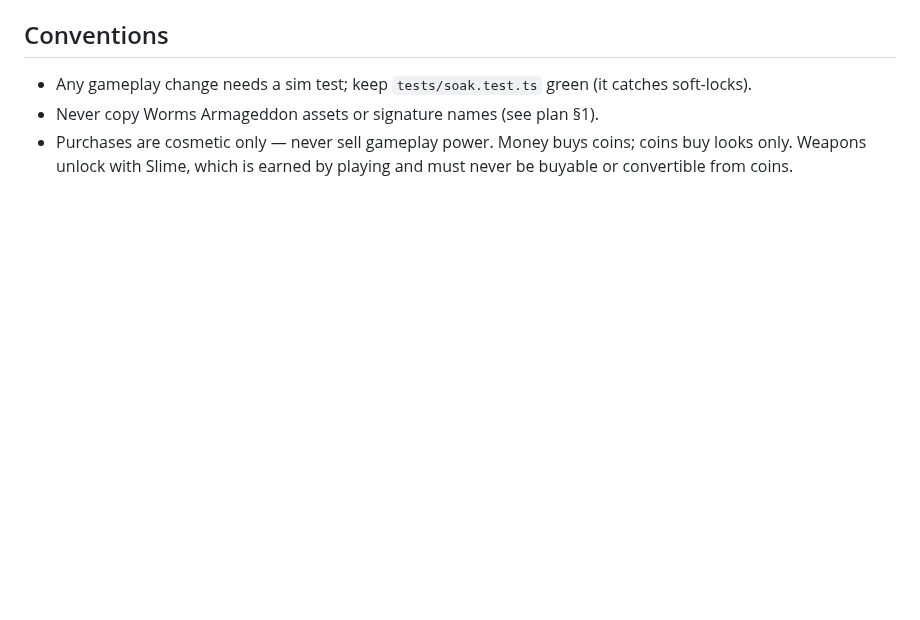
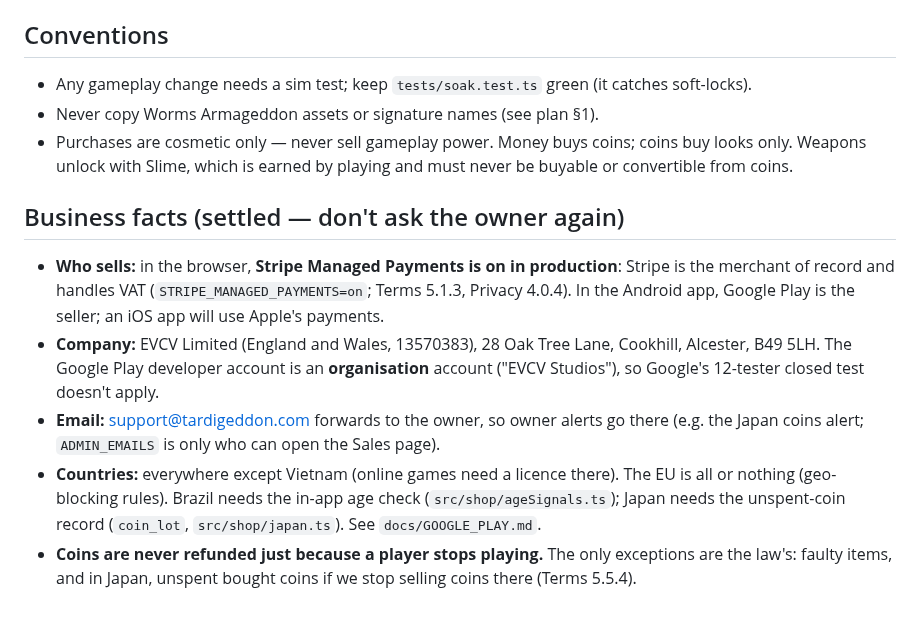
Before and after one commit to EVCV/TardiGeddon, a Markdown page: CLAUDE.md, the part around the change. Rendered like a GitHub page; blank space fills up the shorter version.

Commit message:
CLAUDE.md: business facts the owner has settled (who sells, company, emails, countries, refunds)
Co-Authored-By: Claude Opus 5.5 <noreply@anthropic.com>
Claude-Session: https://claude.ai/code/session_01DhQDXSmhP1n1ZKX5Md36TE

```diff
--- a/CLAUDE.md
+++ b/CLAUDE.md
@@ -40,3 +40,19 @@ Design and roadmap: `docs/GAME_PLAN.md`. Art rules: `docs/STYLE_GUIDE.md`.
 - Never copy Worms Armageddon assets or signature names (see plan §1).
 - Purchases are cosmetic only — never sell gameplay power. Money buys coins; coins buy looks only.
   Weapons unlock with Slime, which is earned by playing and must never be buyable or convertible from coins.
+
+## Business facts (settled — don't ask the owner again)
+
+- **Who sells:** in the browser, **Stripe Managed Payments is on in production**: Stripe is the
+  merchant of record and handles VAT (`STRIPE_MANAGED_PAYMENTS=on`; Terms 5.1.3, Privacy 4.0.4).
+  In the Android app, Google Play is the seller; an iOS app will use Apple's payments.
+- **Company:** EVCV Limited (England and Wales, 13570383), 28 Oak Tree Lane, Cookhill, Alcester, B49 5LH.
+  The Google Play developer account is an **organisation** account ("EVCV Studios"), so Google's
+  12-tester closed test doesn't apply.
+- **Email:** support@tardigeddon.com forwards to the owner, so owner alerts go there (e.g. the Japan
+  coins alert; `ADMIN_EMAILS` is only who can open the Sales page).
+- **Countries:** everywhere except Vietnam (online games need a licence there). The EU is all or
+  nothing (geo-blocking rules). Brazil needs the in-app age check (`src/shop/ageSignals.ts`); Japan
+  needs the unspent-coin record (`coin_lot`, `src/shop/japan.ts`). See `docs/GOOGLE_PLAY.md`.
+- **Coins are never refunded just because a player stops playing.** The only exceptions are the law's:
+  faulty items, and in Japan, unspent bought coins if we stop selling coins there (Terms 5.5.4).
```
